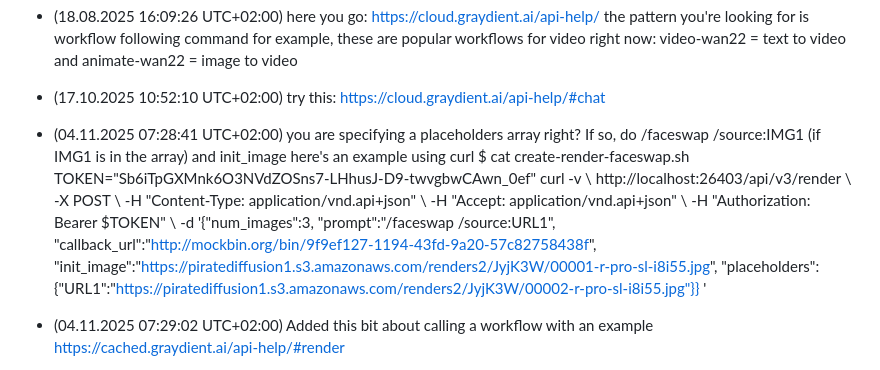
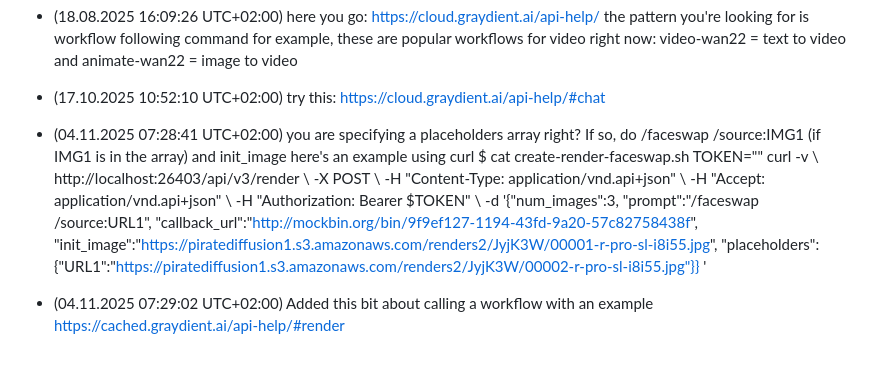
Before and after one commit to UnlimitedEditing/graydient-workflow-tooling-unofficial, a Markdown page: cli/docs/graydient-api-support-notes.md, the part around the change. Drawn GitHub-style.

Commit message:
docs: redact example API token from saved support notes
Co-Authored-By: Claude Sonnet 5.5 <noreply@anthropic.com>

```diff
--- a/cli/docs/graydient-api-support-notes.md
+++ b/cli/docs/graydient-api-support-notes.md
@@ -314,7 +314,7 @@ Raw export lived at `ChatExport_2026-07-23/` and is intentionally excluded from
 
 - (17.10.2025 10:52:10 UTC+02:00) try this: https://cloud.graydient.ai/api-help/#chat
 
-- (04.11.2025 07:28:41 UTC+02:00) you are specifying a placeholders array right? If so, do /faceswap /source:IMG1 (if IMG1 is in the array) and init_image here's an example using curl $ cat create-render-faceswap.sh TOKEN="Sb6iTpGXMnk6O3NVdZOSns7-LHhusJ-D9-twvgbwCAwn_0ef" curl -v \ http://localhost:26403/api/v3/render \ -X POST \ -H "Content-Type: application/vnd.api+json" \ -H "Accept: application/vnd.api+json" \ -H "Authorization: Bearer $TOKEN" \ -d '{"num_images":3, "prompt":"/faceswap /source:URL1", "callback_url":"http://mockbin.org/bin/9f9ef127-1194-43fd-9a20-57c82758438f", "init_image":"https://piratediffusion1.s3.amazonaws.com/renders2/JyjK3W/00001-r-pro-sl-i8i55.jpg", "placeholders":{"URL1":"https://piratediffusion1.s3.amazonaws.com/renders2/JyjK3W/00002-r-pro-sl-i8i55.jpg"}} '
+- (04.11.2025 07:28:41 UTC+02:00) you are specifying a placeholders array right? If so, do /faceswap /source:IMG1 (if IMG1 is in the array) and init_image here's an example using curl $ cat create-render-faceswap.sh TOKEN="<REDACTED-EXAMPLE-TOKEN>" curl -v \ http://localhost:26403/api/v3/render \ -X POST \ -H "Content-Type: application/vnd.api+json" \ -H "Accept: application/vnd.api+json" \ -H "Authorization: Bearer $TOKEN" \ -d '{"num_images":3, "prompt":"/faceswap /source:URL1", "callback_url":"http://mockbin.org/bin/9f9ef127-1194-43fd-9a20-57c82758438f", "init_image":"https://piratediffusion1.s3.amazonaws.com/renders2/JyjK3W/00001-r-pro-sl-i8i55.jpg", "placeholders":{"URL1":"https://piratediffusion1.s3.amazonaws.com/renders2/JyjK3W/00002-r-pro-sl-i8i55.jpg"}} '
 
 - (04.11.2025 07:29:02 UTC+02:00) Added this bit about calling a workflow with an example https://cached.graydient.ai/api-help/#render
 
```
